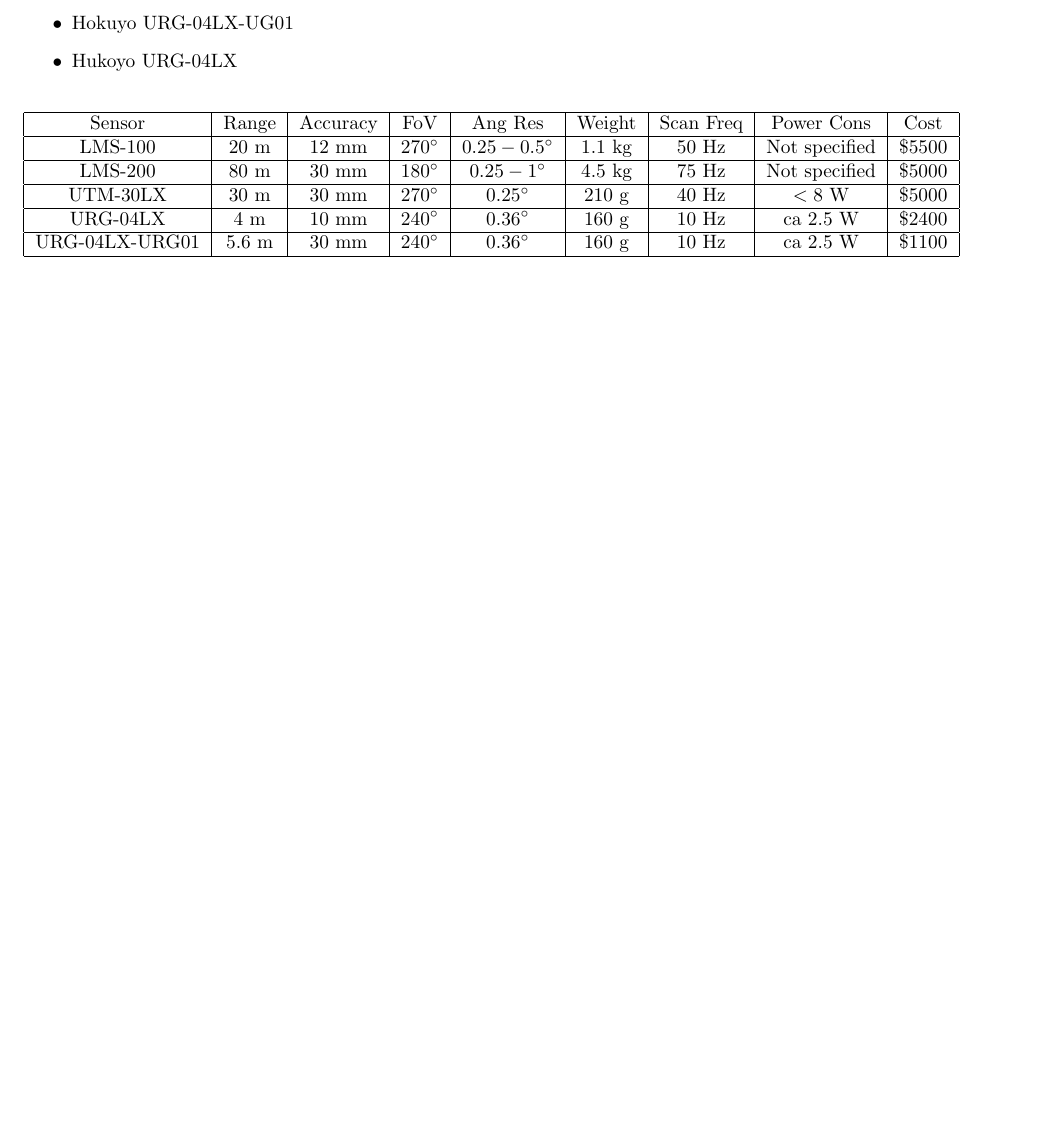
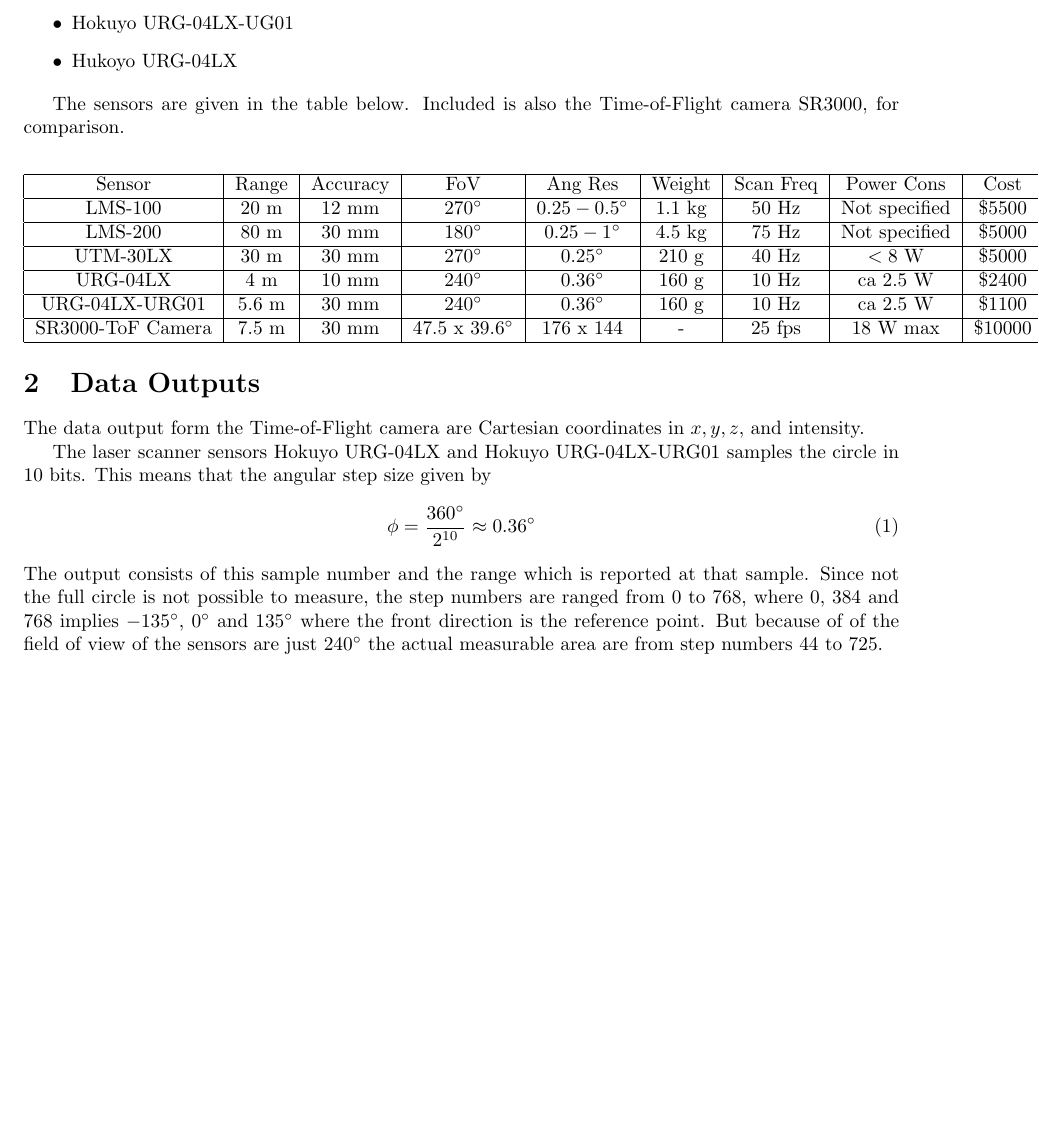
Before and after one commit to agarmo/MasterThesis, a LaTeX document (sensors/sensors.tex): part of the page, cut so that both start at the same text, the shorter picture padded with empty space. Compiled offline with pdfLaTeX.

Commit message:
Finished the sensor table

```diff
--- a/sensors/sensors.tex
+++ b/sensors/sensors.tex
@@ -21,6 +21,8 @@
     \item Hukoyo URG-04LX
 \end{itemize}
 
+The sensors are given in the table below. Included is also the Time-of-Flight camera
+SR3000, for comparison.
 \begin{center}
 \begin{tabular}{|c|c|c|c|c|c|c|c|c|}
     \hline
@@ -36,7 +38,26 @@
     \hline
     URG-04LX-URG01 & 5.6 m & 30 mm & $240^{\circ}$ & $0.36^{\circ}$ & 160 g & 10 Hz & ca 2.5 W & \$1100 \\
     \hline
+    SR3000-ToF Camera & 7.5 m & 30 mm & $47.5$ x $ 39.6 ^\circ$ & 176 x 144 & -  & 25
+    fps & 18 W max & \$10000 \\
+    \hline
 \end{tabular}
 \end{center}
 
+\section{Data Outputs}
+The data output form the Time-of-Flight camera are Cartesian coordinates in $x,y,z$, and
+intensity.
+
+The laser scanner sensors Hokuyo URG-04LX and Hokuyo URG-04LX-URG01 samples the circle in 10 bits.
+This means that the angular step size given by
+\begin{equation}
+    \phi = \frac{360^\circ}{2^{10}} \approx 0.36^\circ
+\end{equation}
+The output consists of this sample number and the range which is reported at that sample.
+Since not the full circle is not possible to measure, the step numbers are ranged from 0 to
+768, where 0, 384 and 768 implies $-135^\circ$, $0^\circ$ and $135^\circ$ where the front
+direction is the reference point. But because of of the field of view of the sensors are
+just $240^\circ$ the actual measurable area are from step numbers 44 to 725.
+
+
 \end{document}
```
